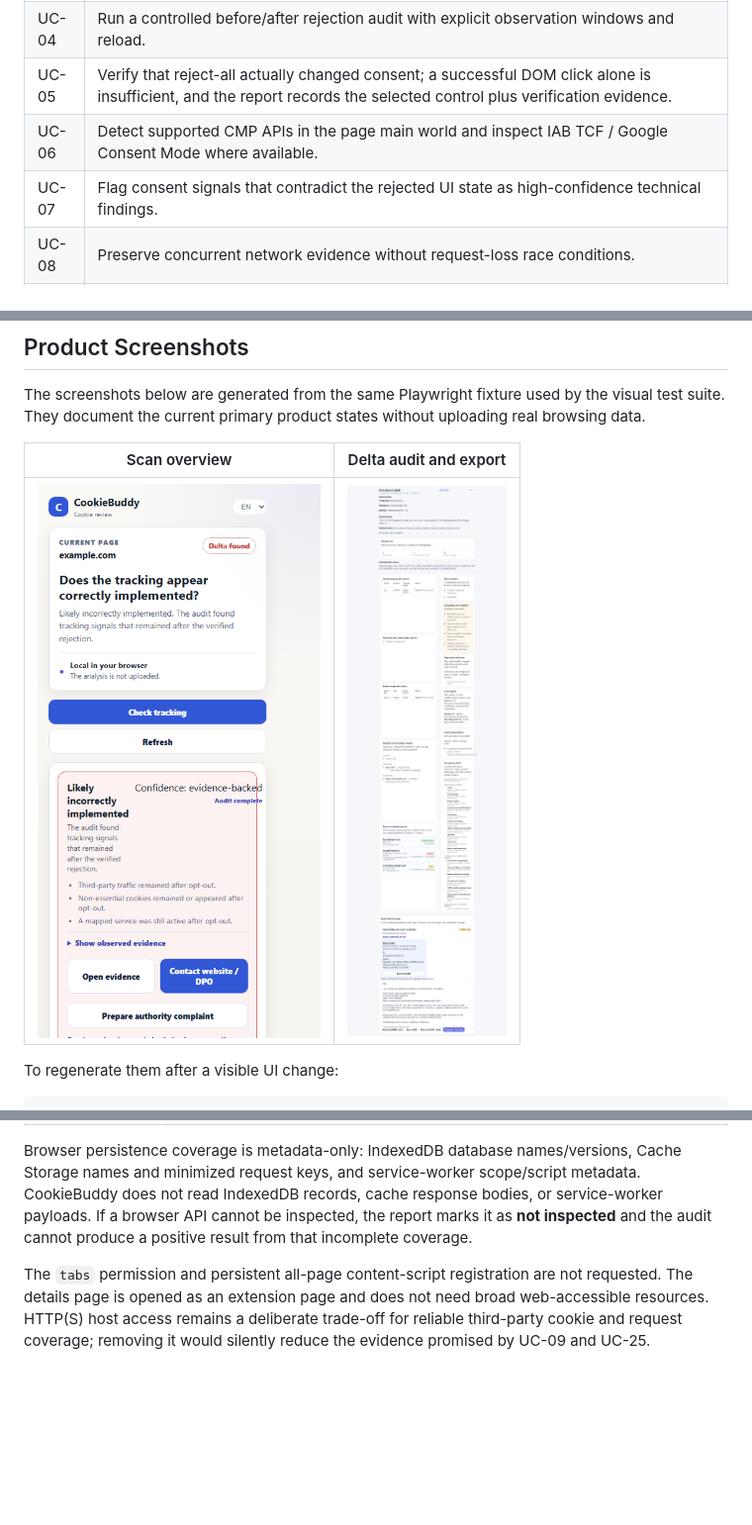
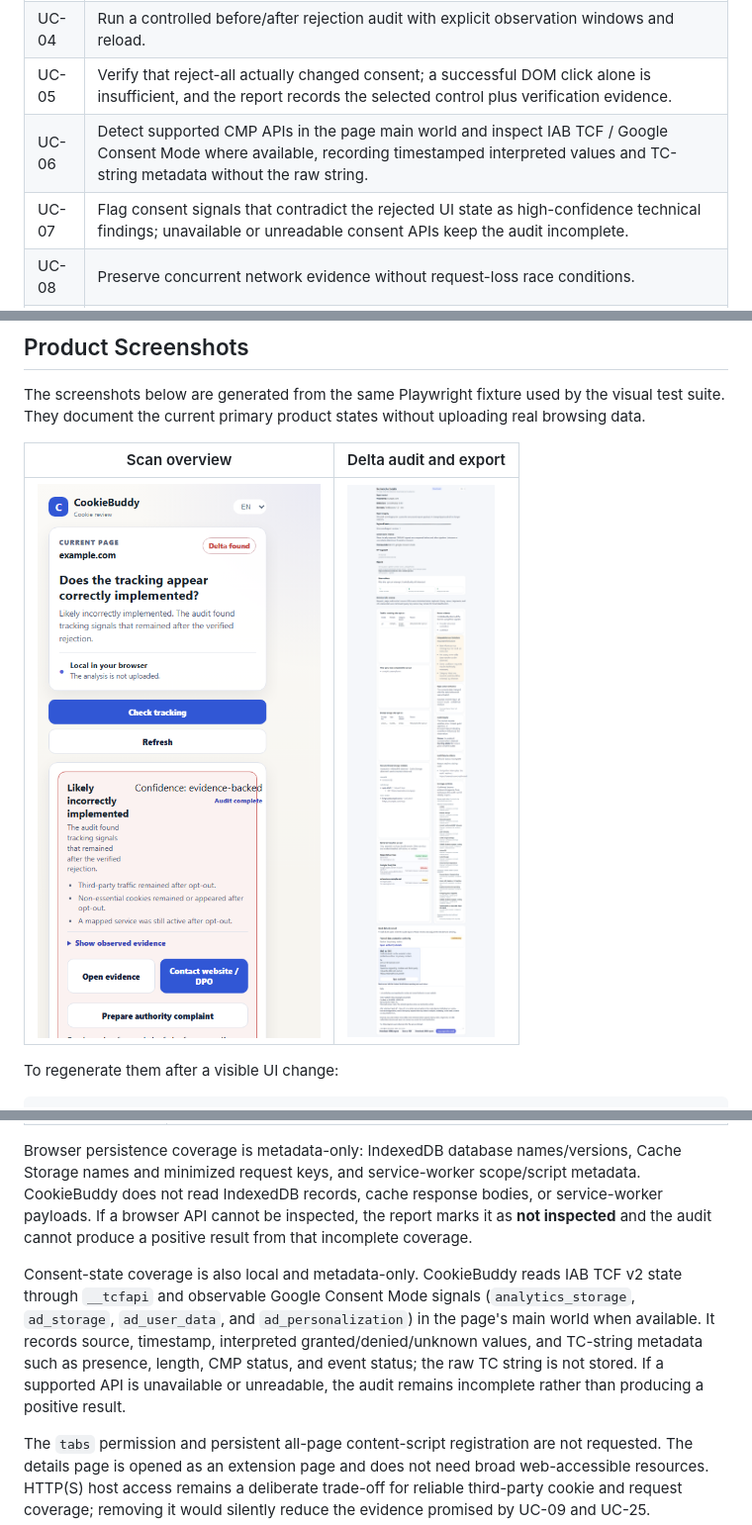
Before and after one commit to Ben1991/CookieBuddy, a Markdown page: README.md, 3 parts joined by grey strips. Shown: that part at 99% size. GitHub-like rendering; pictures changed too: docs/screenshots/delta-audit.png; blank space fills up the shorter version.

Commit message:
fix: validate consent framework state after rejection

```diff
--- a/README.md
+++ b/README.md
@@ -47,8 +47,8 @@ The source of truth for product acceptance behavior is [`features/cookiebuddy.fe
 | UC-03 | Fall back to a clearly labeled DPO contact in the site's imprint when appropriate. |
 | UC-04 | Run a controlled before/after rejection audit with explicit observation windows and reload. |
 | UC-05 | Verify that reject-all actually changed consent; a successful DOM click alone is insufficient, and the report records the selected control plus verification evidence. |
-| UC-06 | Detect supported CMP APIs in the page main world and inspect IAB TCF / Google Consent Mode where available. |
-| UC-07 | Flag consent signals that contradict the rejected UI state as high-confidence technical findings. |
+| UC-06 | Detect supported CMP APIs in the page main world and inspect IAB TCF / Google Consent Mode where available, recording timestamped interpreted values and TC-string metadata without the raw string. |
+| UC-07 | Flag consent signals that contradict the rejected UI state as high-confidence technical findings; unavailable or unreadable consent APIs keep the audit incomplete. |
 | UC-08 | Preserve concurrent network evidence without request-loss race conditions. |
 | UC-09 | Capture relevant first-party, subdomain, and observed third-party cookie metadata without dumping unrelated cookies or values; unavailable hosts remain an explicit coverage limitation. |
 | UC-10 | Include localStorage/sessionStorage plus supported IndexedDB, Cache Storage, and service-worker metadata; show unsupported inspection explicitly and never export stored values or response bodies. |
@@ -164,6 +164,8 @@ CookieBuddy uses the following capabilities only for the local audit flow:
 
 Browser persistence coverage is metadata-only: IndexedDB database names/versions, Cache Storage names and minimized request keys, and service-worker scope/script metadata. CookieBuddy does not read IndexedDB records, cache response bodies, or service-worker payloads. If a browser API cannot be inspected, the report marks it as **not inspected** and the audit cannot produce a positive result from that incomplete coverage.
 
+Consent-state coverage is also local and metadata-only. CookieBuddy reads IAB TCF v2 state through `__tcfapi` and observable Google Consent Mode signals (`analytics_storage`, `ad_storage`, `ad_user_data`, and `ad_personalization`) in the page's main world when available. It records source, timestamp, interpreted granted/denied/unknown values, and TC-string metadata such as presence, length, CMP status, and event status; the raw TC string is not stored. If a supported API is unavailable or unreadable, the audit remains incomplete rather than producing a positive result.
+
 The `tabs` permission and persistent all-page content-script registration are not requested. The details page is opened as an extension page and does not need broad web-accessible resources. HTTP(S) host access remains a deliberate trade-off for reliable third-party cookie and request coverage; removing it would silently reduce the evidence promised by UC-09 and UC-25.
 
 The popup's **Delete local audit data** action removes `cookiebuddyLastScan` and `cookiebuddyLastDelta` from `chrome.storage.local` and clears the session traffic, icon status, and lifecycle state. The latest scan and delta remain on the device until the user deletes them. CookieBuddy never deletes a website's own localStorage, cookies, or other browser data.
```
Also changed, not shown: docs/screenshots/popup-review.png, 13 other files.
